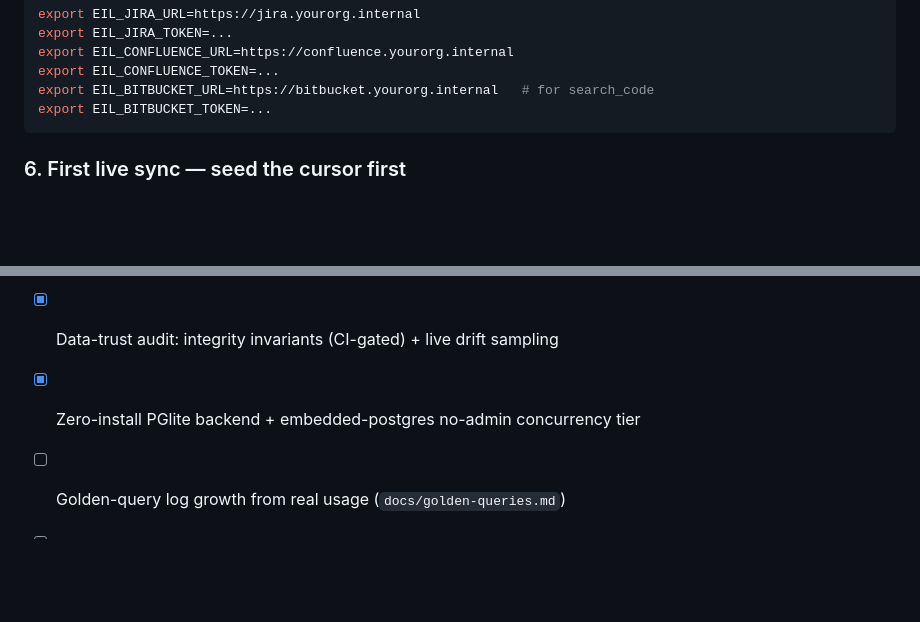
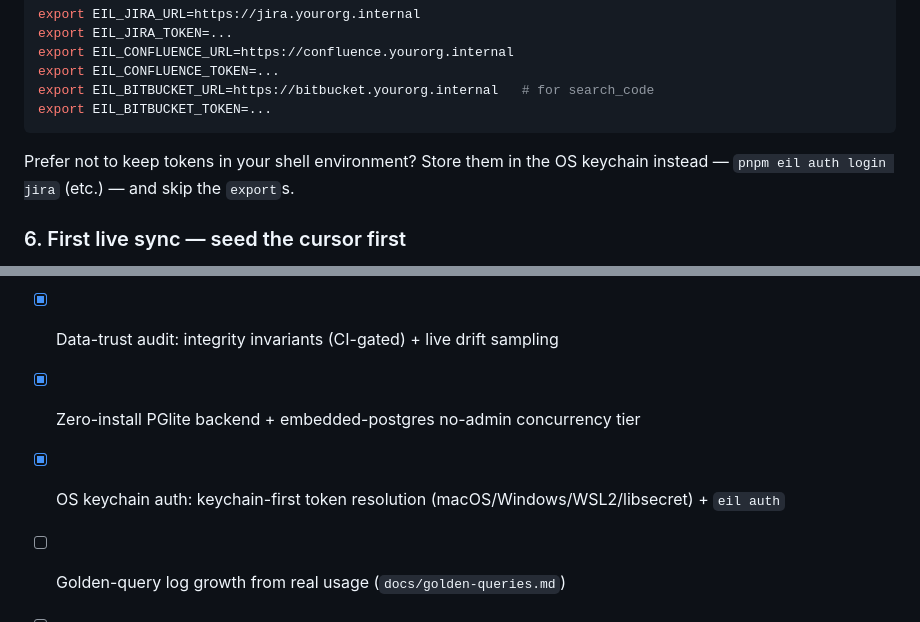
Before and after one commit to ashark-ai-05/eil, a Markdown page: README.md, 2 parts joined by grey strips. Rendered like a GitHub page; blank space fills up the shorter version.

````diff
--- a/README.md
+++ b/README.md
@@ -268,6 +294,9 @@ export EIL_CONFLUENCE_TOKEN=...
 export EIL_BITBUCKET_URL=https://bitbucket.yourorg.internal   # for search_code
 export EIL_BITBUCKET_TOKEN=...
 ```
+
+Prefer not to keep tokens in your shell environment? Store them in the OS
+keychain instead — `pnpm eil auth login jira` (etc.) — and skip the `export`s.
 
 ### 6. First live sync — seed the cursor first
 
@@ -373,5 +402,6 @@ which is how the TS port was verified.
 - [x] Metrics schema + views + eval trend + HTML report + Grafana provisioning
 - [x] Data-trust audit: integrity invariants (CI-gated) + live drift sampling
 - [x] Zero-install PGlite backend + embedded-postgres no-admin concurrency tier
+- [x] OS keychain auth: keychain-first token resolution (macOS/Windows/WSL2/libsecret) + `eil auth`
 - [ ] Golden-query log growth from real usage (`docs/golden-queries.md`)
 - [ ] Per-user tokens + HTTP MCP transport (phase 2 — the kube rollout gate)
````
Also changed, not shown: other parts of README.md (+28 -2 lines).
